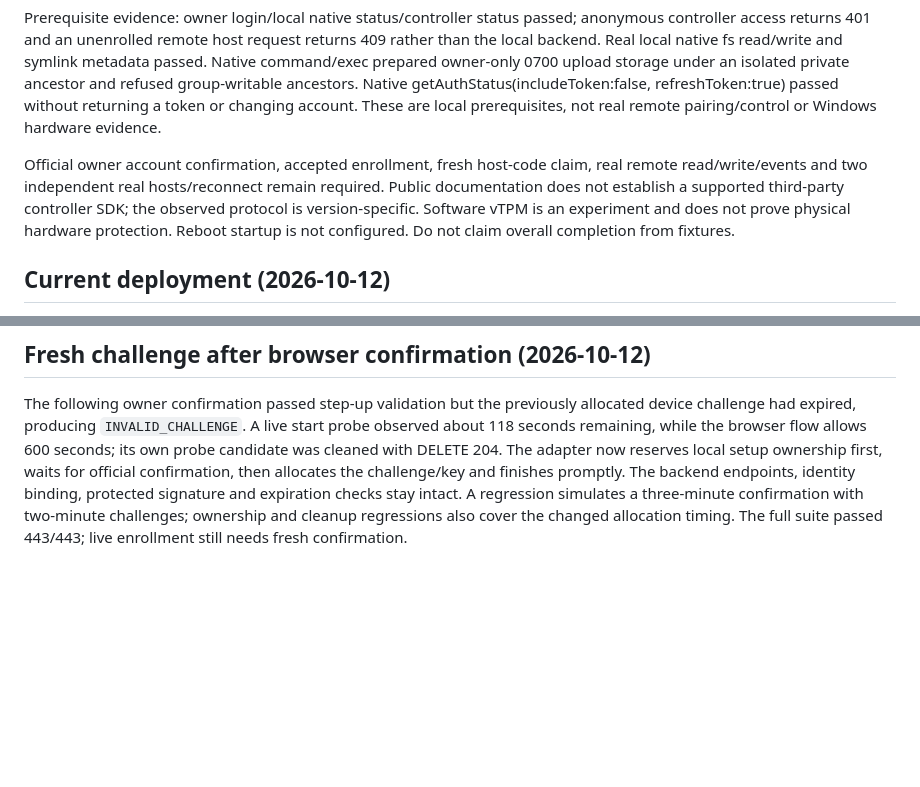
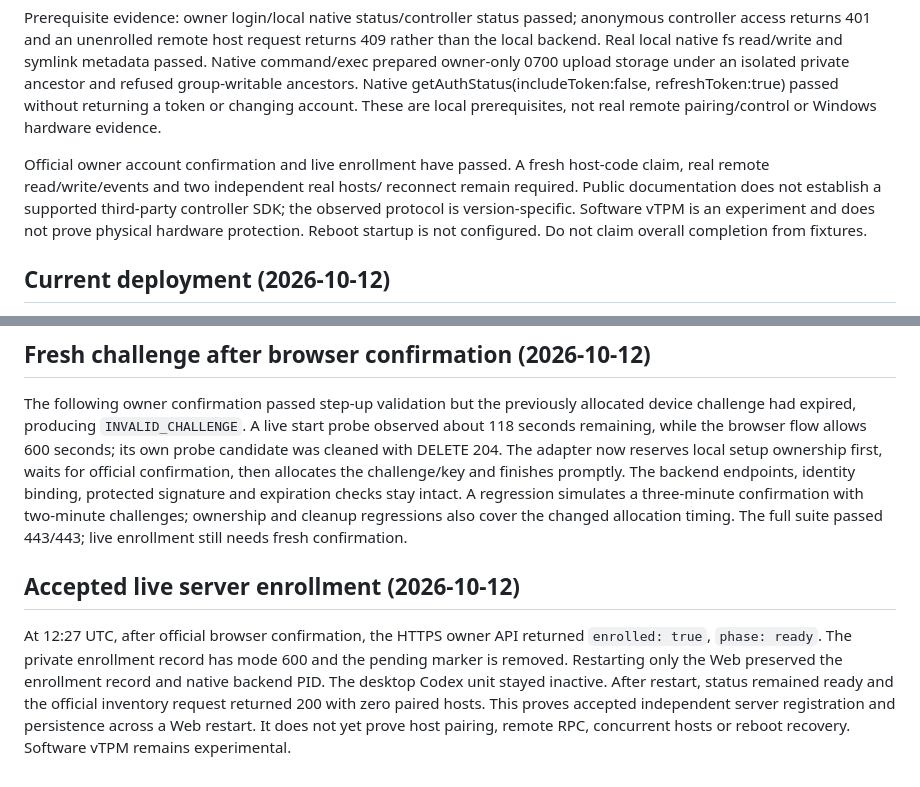
Before and after one commit to shenmuegit/codex-console, a Markdown page: docs/controller-service-verification.md, 2 parts joined by grey strips. GitHub-like rendering; blank space fills up the shorter version.

Commit message:
Record accepted independent server enrollment and restart persistence

```diff
--- a/docs/controller-service-verification.md
+++ b/docs/controller-service-verification.md
@@ -18,9 +18,9 @@ Native getAuthStatus(includeToken:false, refreshToken:true) passed without
 returning a token or changing account. These are local prerequisites, not real
 remote pairing/control or Windows hardware evidence.
 
-Official owner account confirmation, accepted enrollment, fresh host-code claim,
-real remote read/write/events and two independent real hosts/reconnect remain
-required. Public documentation does not establish a supported third-party
+Official owner account confirmation and live enrollment have passed. A fresh
+host-code claim, real remote read/write/events and two independent real hosts/
+reconnect remain required. Public documentation does not establish a supported third-party
 controller SDK; the observed protocol is version-specific. Software vTPM is an
 experiment and does not prove physical hardware protection. Reboot startup is
 not configured. Do not claim overall completion from fixtures.
@@ -130,3 +130,14 @@ identity binding, protected signature and expiration checks stay intact.
 A regression simulates a three-minute confirmation with two-minute challenges;
 ownership and cleanup regressions also cover the changed allocation timing.
 The full suite passed 443/443; live enrollment still needs fresh confirmation.
+
+## Accepted live server enrollment (2026-10-12)
+
+At 12:27 UTC, after official browser confirmation, the HTTPS owner API returned
+`enrolled: true`, `phase: ready`. The private enrollment record has mode 600 and
+the pending marker is removed. Restarting only the Web preserved the enrollment
+record and native backend PID. The desktop Codex unit stayed inactive. After
+restart, status remained ready and the official inventory request returned 200
+with zero paired hosts. This proves accepted independent server registration
+and persistence across a Web restart. It does not yet prove host pairing,
+remote RPC, concurrent hosts or reboot recovery. Software vTPM remains experimental.
```
Also changed, not shown: docs/zh-CN/controller-service-verification.md (+11 -2 lines).
